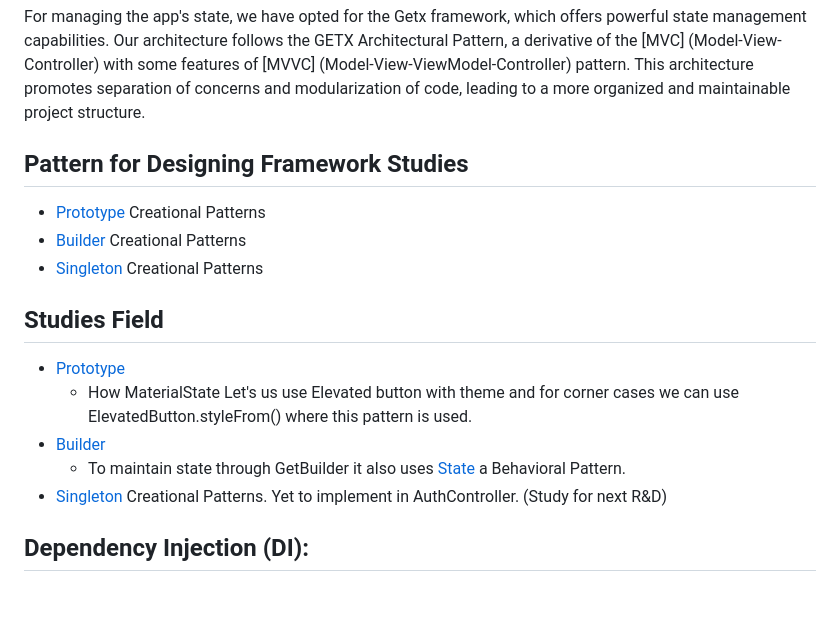
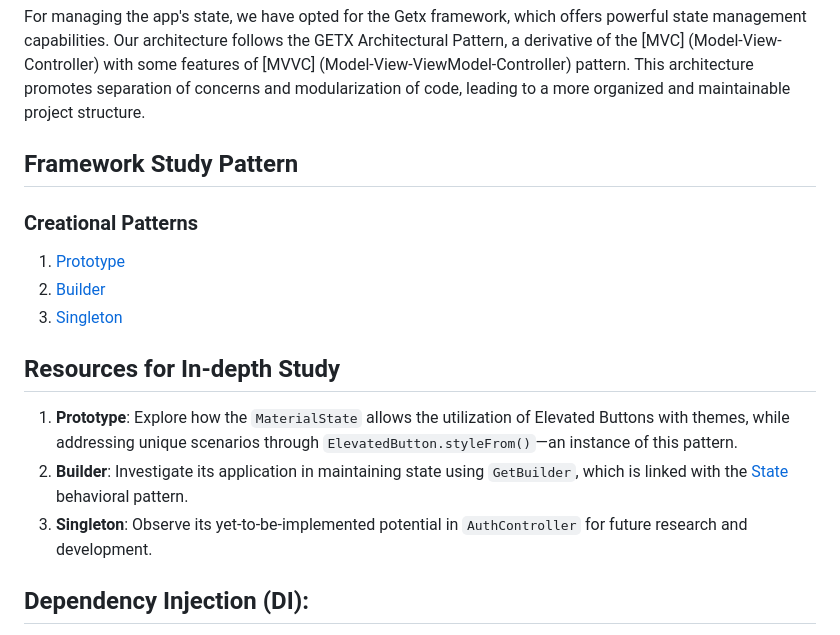
Before and after one commit to momin-mostafa/fintech_app_getx, a Markdown page: README.md, the part around the change. Drawn GitHub-style; blank space fills up the shorter version.

Commit message:
resources added

```diff
--- a/README.md
+++ b/README.md
@@ -12,17 +12,17 @@ Moreover, the [ButtonStyle](https://api.flutter.dev/flutter/material/ButtonStyle
 
 For managing the app's state, we have opted for the Getx framework, which offers powerful state management capabilities. Our architecture follows the GETX Architectural Pattern, a derivative of the [MVC] (Model-View-Controller) with some features of [MVVC] (Model-View-ViewModel-Controller) pattern. This architecture promotes separation of concerns and modularization of code, leading to a more organized and maintainable project structure.
 
-## Pattern for Designing Framework Studies
-- [Prototype](https://refactoring.guru/design-patterns/prototype) Creational Patterns
-- [Builder](https://refactoring.guru/design-patterns/builder) Creational Patterns
-- [Singleton](https://refactoring.guru/design-patterns/singleton) Creational Patterns
+## Framework Study Pattern
+### Creational Patterns
+1. [Prototype](https://refactoring.guru/design-patterns/prototype)
+2. [Builder](https://refactoring.guru/design-patterns/builder)
+3. [Singleton](https://refactoring.guru/design-patterns/singleton)
 
-## Studies Field
-- [Prototype](https://refactoring.guru/design-patterns/prototype)
-  -    How MaterialState Let's us use Elevated button with theme and for corner cases we can use ElevatedButton.styleFrom() where this pattern is used.
-- [Builder](https://refactoring.guru/design-patterns/builder)
-   - To maintain state through GetBuilder it also uses [State](https://refactoring.guru/design-patterns/state) a Behavioral Pattern.
-- [Singleton](https://refactoring.guru/design-patterns/singleton) Creational Patterns. Yet to implement in AuthController. (Study for next R&D)
+## Resources for In-depth Study
+1. **Prototype**: Explore how the `MaterialState` allows the utilization of Elevated Buttons with themes, while addressing unique scenarios through `ElevatedButton.styleFrom()`—an instance of this pattern.
+2. **Builder**: Investigate its application in maintaining state using `GetBuilder`, which is linked with the [State](https://refactoring.guru/design-patterns/state) behavioral pattern.
+3. **Singleton**: Observe its yet-to-be-implemented potential in `AuthController` for future research and development.
+
 
 
 ## Dependency Injection (DI):
```
